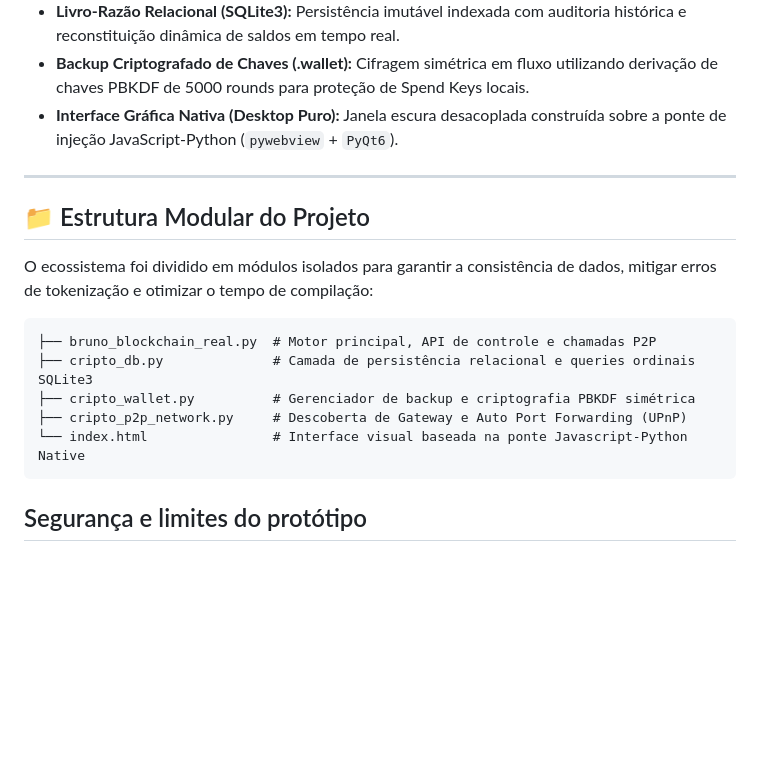
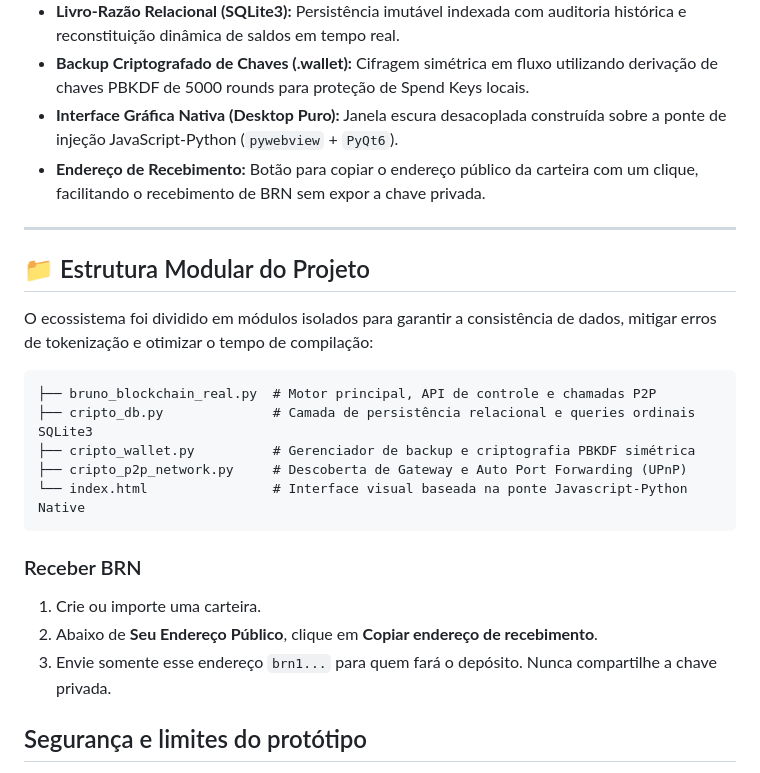
Before and after one commit to brunoldo2312/brn-estavel, a Markdown page: README.md, the part around the change. GitHub-like rendering; blank space fills up the shorter version.

````diff
--- a/README.md
+++ b/README.md
@@ -12,6 +12,7 @@ A **Moeda Bruno (BRN)** é uma implementação experimental de um ecossistema de
 *   **Livro-Razão Relacional (SQLite3):** Persistência imutável indexada com auditoria histórica e reconstituição dinâmica de saldos em tempo real.
 *   **Backup Criptografado de Chaves (.wallet):** Cifragem simétrica em fluxo utilizando derivação de chaves PBKDF de 5000 rounds para proteção de Spend Keys locais.
 *   **Interface Gráfica Nativa (Desktop Puro):** Janela escura desacoplada construída sobre a ponte de injeção JavaScript-Python (`pywebview` + `PyQt6`).
+*   **Endereço de Recebimento:** Botão para copiar o endereço público da carteira com um clique, facilitando o recebimento de BRN sem expor a chave privada.
 
 ---
 
@@ -26,6 +27,12 @@ O ecossistema foi dividido em módulos isolados para garantir a consistência de
 ├── cripto_p2p_network.py     # Descoberta de Gateway e Auto Port Forwarding (UPnP)
 └── index.html                # Interface visual baseada na ponte Javascript-Python Native
 ```
+
+### Receber BRN
+
+1. Crie ou importe uma carteira.
+2. Abaixo de **Seu Endereço Público**, clique em **Copiar endereço de recebimento**.
+3. Envie somente esse endereço `brn1...` para quem fará o depósito. Nunca compartilhe a chave privada.
 
 ## Segurança e limites do protótipo
 
````
